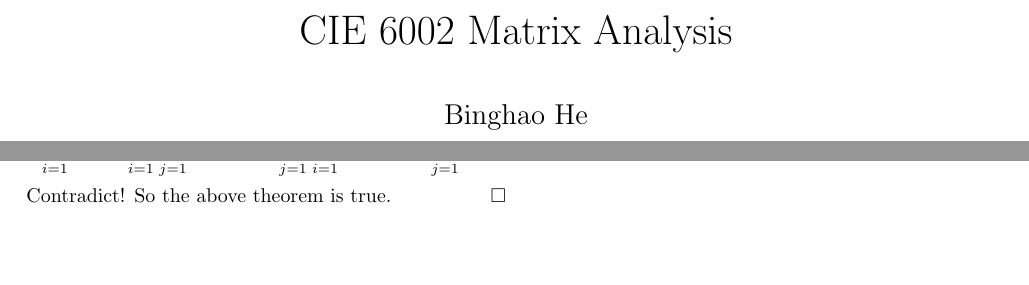
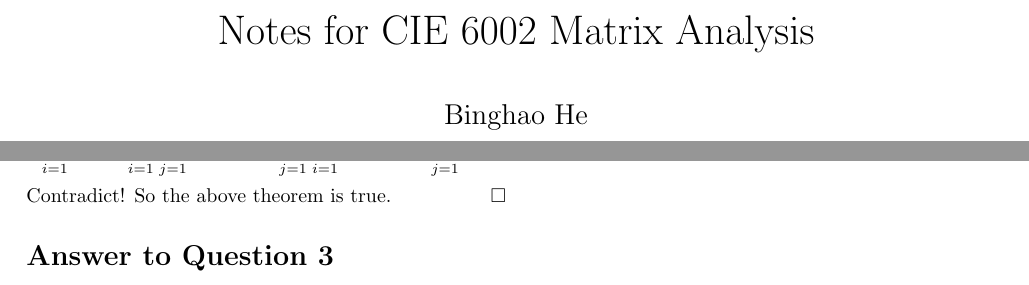
Before and after one commit to BinghaoHe/MatrixAnalysisNotes, a LaTeX document (Notes.tex, which reads sections/lecture_5.tex): two parts of pages 1 and 15 of 15, joined at a grey line, cut so that both start at the same text. Compiled offline with pdfLaTeX.

Commit message:
update chapter 5

```diff
--- a/Notes.tex
+++ b/Notes.tex
@@ -42,7 +42,7 @@
     \let\@listi\@listI}
 \makeatother
 %%%
-\title{CIE 6002 Matrix Analysis}
+\title{Notes for CIE 6002 Matrix Analysis}
 \author{Binghao He}
 \date{\today}
 \setcounter{secnumdepth}{0}
--- a/sections/lecture_5.tex
+++ b/sections/lecture_5.tex
@@ -139,6 +139,7 @@ Does $Av=v$ admit a non-negative solution? ($v\geq 0$ or $v\leq 0$)
     Contradict! So the above theorem is true.
 \end{proof}
 
+\subsection{Answer to Question 3}
 
 \newpage
 \end{multicols}
```
Also changed, not shown: Notes.pdf.
